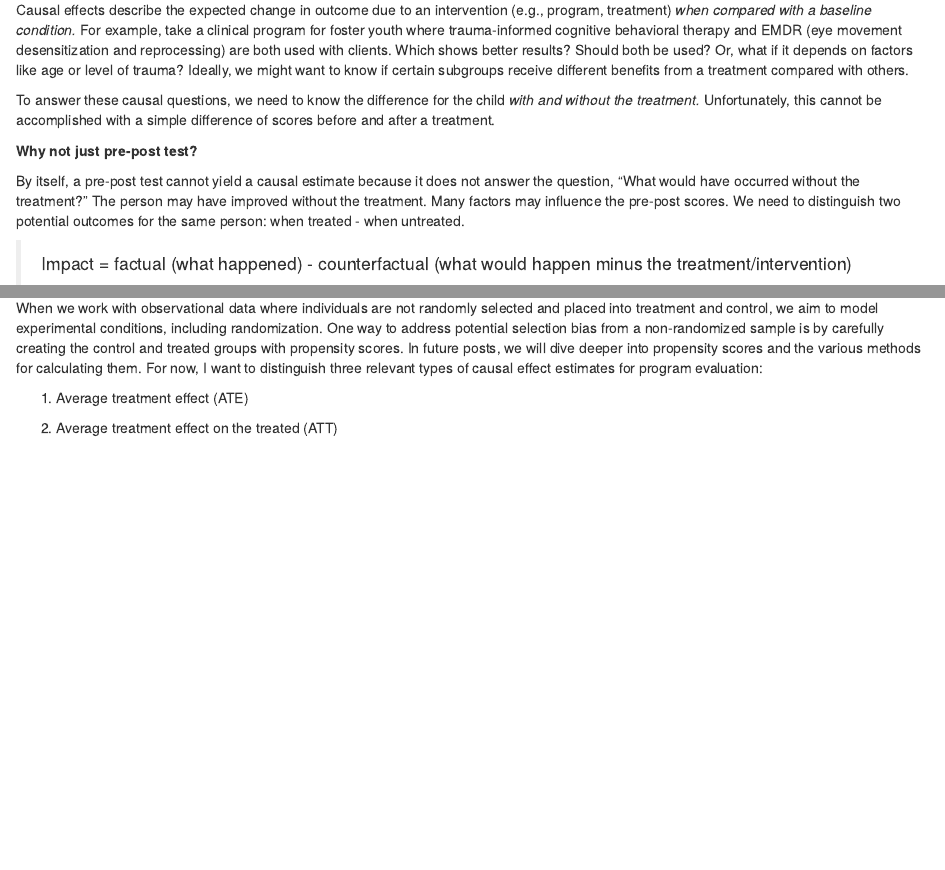
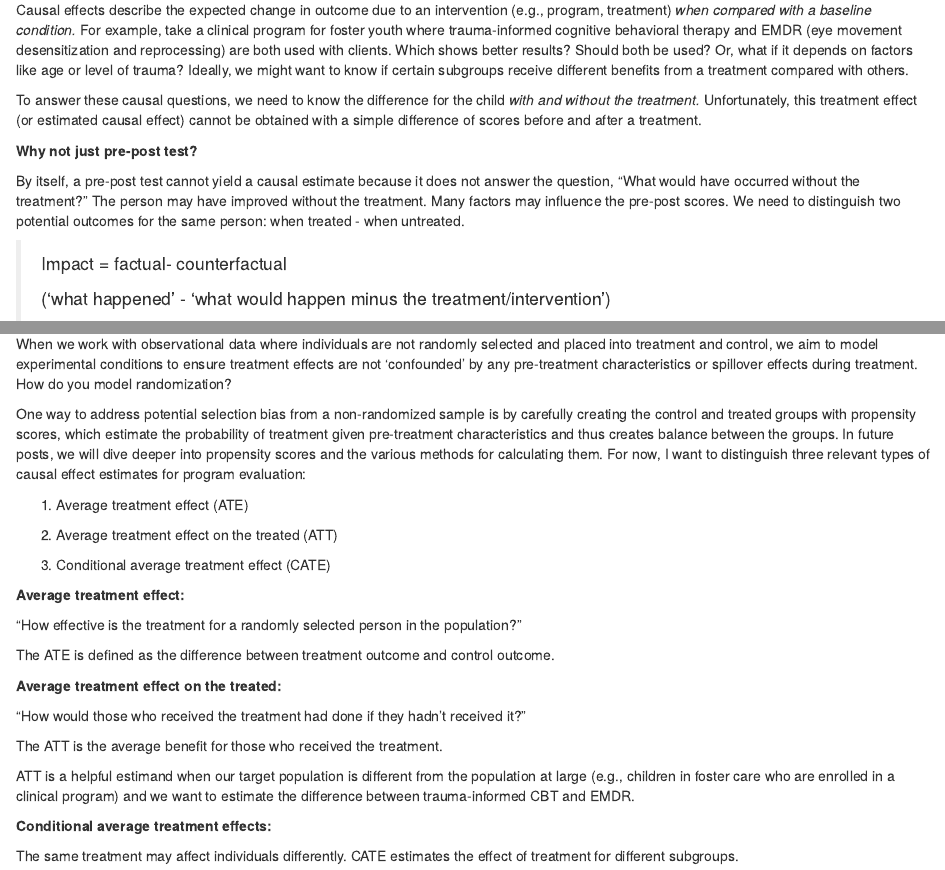
Before and after one commit to jwesleyfurlong/Tutorials, an R Markdown document (content/post/2021-05-18-introduction-to-causal-inference-for-program-evaluation/index.en.Rmarkdown): the page in a window 1100 px wide, from 250 px down, and a second part further down, joined at a grey line. Rendered offline with R 4.5, knitr and Pandoc, with nearby package versions.

Commit message:
commit 5/18 22

```diff
--- a/content/post/2021-05-18-introduction-to-causal-inference-for-program-evaluation/index.en.Rmarkdown
+++ b/content/post/2021-05-18-introduction-to-causal-inference-for-program-evaluation/index.en.Rmarkdown
@@ -23,13 +23,15 @@ The goal of this post is to distinguish a causal effect in program evaluation fr
 
 Causal effects describe the expected change in outcome due to an intervention (e.g., program, treatment) *when compared with a baseline condition.* For example, take a clinical program for foster youth where trauma-informed cognitive behavioral therapy and EMDR (eye movement desensitization and reprocessing) are both used with clients. Which shows better results? Should both be used? Or, what if it depends on factors like age or level of trauma? Ideally, we might want to know if certain subgroups receive different benefits from a treatment compared with others.
 
-To answer these causal questions, we need to know the difference for the child *with and without the treatment.* Unfortunately, this cannot be accomplished with a simple difference of scores before and after a treatment.
+To answer these causal questions, we need to know the difference for the child *with and without the treatment.* Unfortunately, this treatment effect (or estimated causal effect) cannot be obtained with a simple difference of scores before and after a treatment.
 
 **Why not just pre-post test?**
 
 By itself, a pre-post test cannot yield a causal estimate because it does not answer the question, "What would have occurred without the treatment?" The person may have improved without the treatment. Many factors may influence the pre-post scores. We need to distinguish two potential outcomes for the same person: when treated - when untreated.
 
-> Impact = factual (what happened) - counterfactual (what would happen minus the treatment/intervention)
+> Impact = factual- counterfactual
+>
+> ('what happened' - 'what would happen minus the treatment/intervention')
 
 ![](simple_difference.png)
 
@@ -39,10 +41,30 @@ Of course, it's impossible to identify more than one outcome for a single person
 
 The gold standard is a randomized controlled trial where, providing the assumptions are met, the average treatment effect is simply the difference between the treated and controlled group.
 
-When we work with observational data where individuals are not randomly selected and placed into treatment and control, we aim to model experimental conditions, including randomization. One way to address potential selection bias from a non-randomized sample is by carefully creating the control and treated groups with propensity scores. In future posts, we will dive deeper into propensity scores and the various methods for calculating them. For now, I want to distinguish three relevant types of causal effect estimates for program evaluation:
+When we work with observational data where individuals are not randomly selected and placed into treatment and control, we aim to model experimental conditions to ensure treatment effects are not 'confounded' by any pre-treatment characteristics or spillover effects during treatment. How do you model randomization?
+
+One way to address potential selection bias from a non-randomized sample is by carefully creating the control and treated groups with propensity scores, which estimate the probability of treatment given pre-treatment characteristics and thus creates balance between the groups. In future posts, we will dive deeper into propensity scores and the various methods for calculating them. For now, I want to distinguish three relevant types of causal effect estimates for program evaluation:
 
 1.  Average treatment effect (ATE)
 
 2.  Average treatment effect on the treated (ATT)
 
-3.
+3.  Conditional average treatment effect (CATE)
+
+**Average treatment effect:**
+
+"How effective is the treatment for a randomly selected person in the population?"
+
+The ATE is defined as the difference between treatment outcome and control outcome.
+
+**Average treatment effect on the treated:**
+
+"How would those who received the treatment had done if they hadn't received it?"
+
+The ATT is the average benefit for those who received the treatment.
+
+ATT is a helpful estimand when our target population is different from the population at large (e.g., children in foster care who are enrolled in a clinical program) and we want to estimate the difference between trauma-informed CBT and EMDR.
+
+**Conditional average treatment effects:**
+
+The same treatment may affect individuals differently. CATE estimates the effect of treatment for different subgroups.
```
Also changed, not shown: 1 other file.
